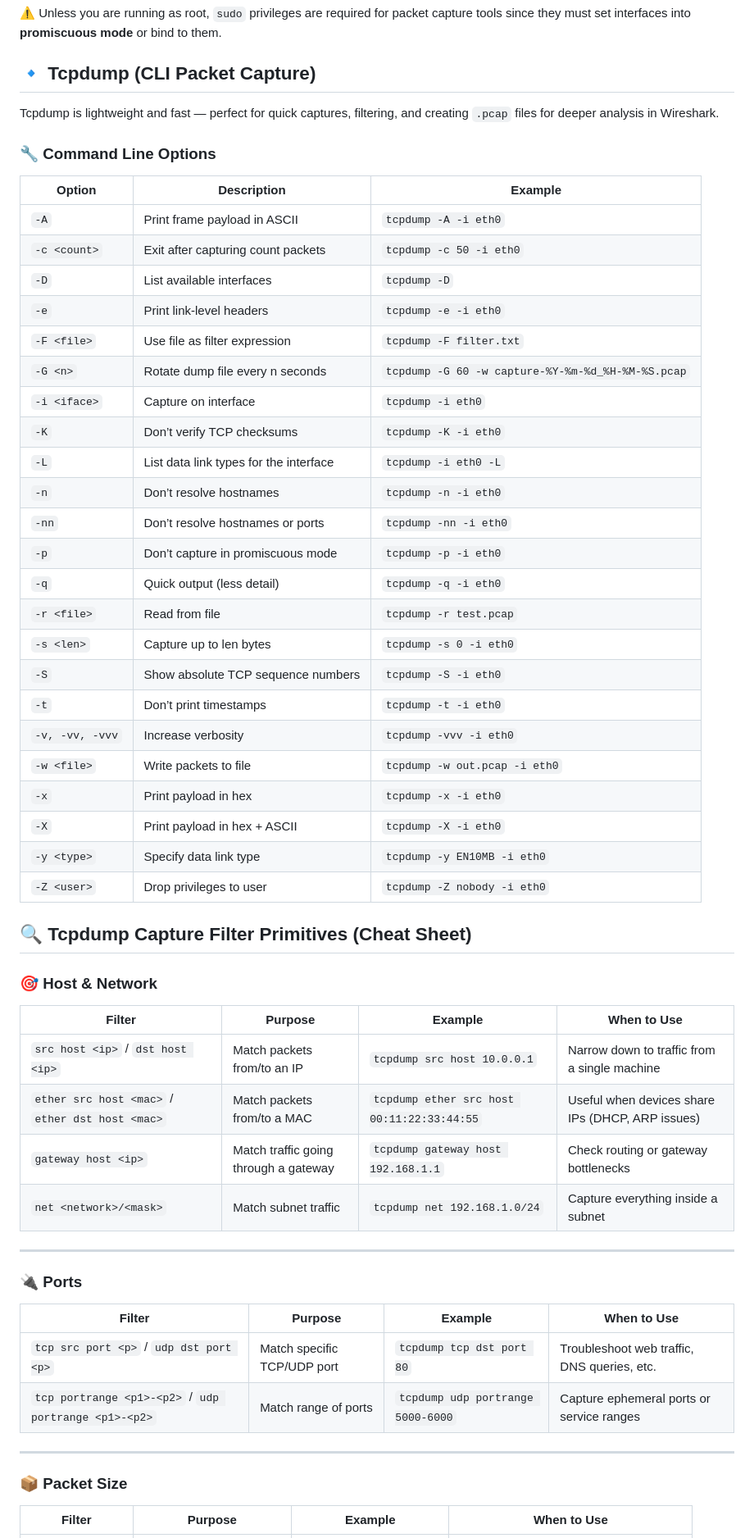
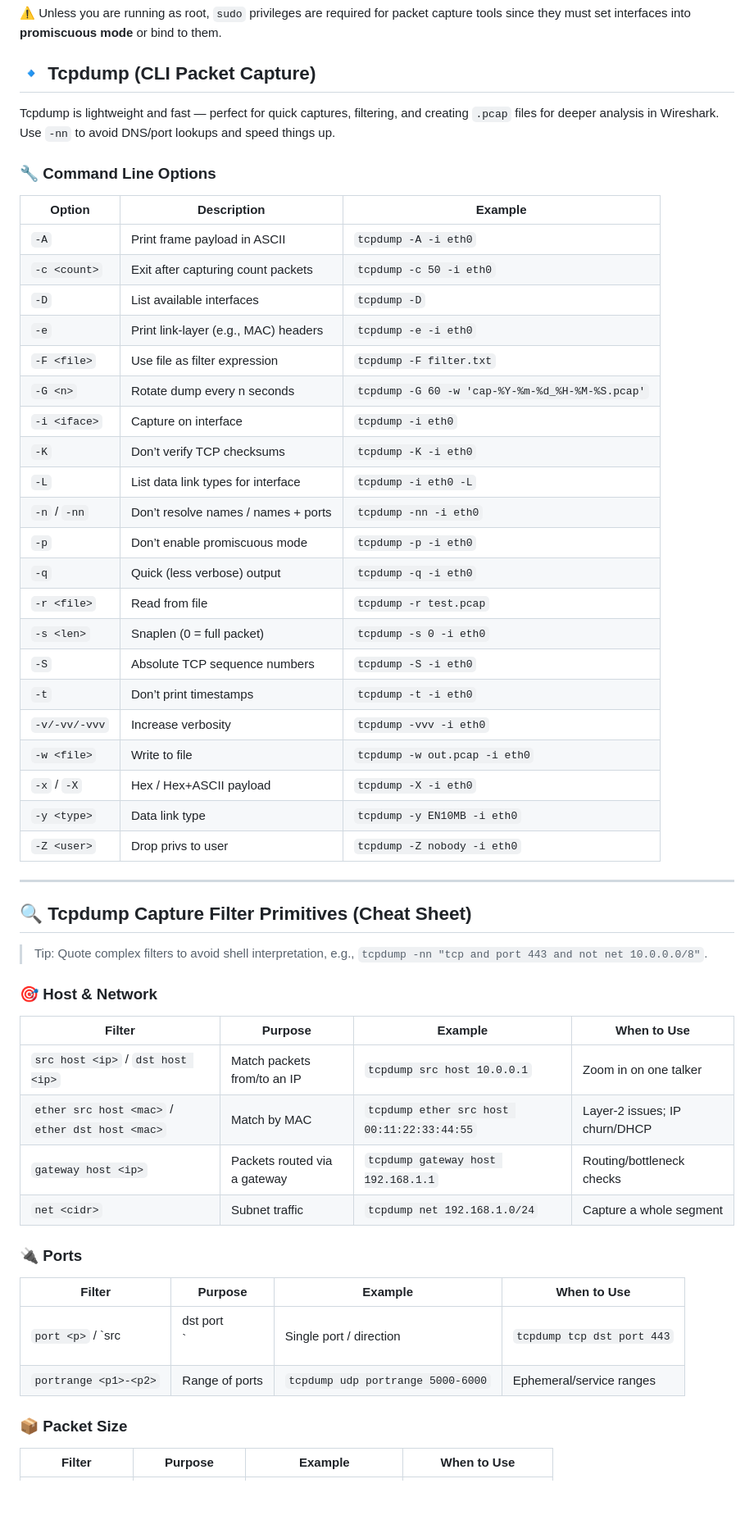
Before and after one commit to TheClasslessOne/Hack-The-Box--Certified-Defensive-Security-Analyst, a Markdown page: Cheat Sheets/Network Traffic Analysis.md, the part around the change printed below. Shown: that part at 82% size. Rendered like a GitHub page; blank space fills up the shorter version.

```diff
--- a/Cheat Sheets/Network Traffic Analysis.md
+++ b/Cheat Sheets/Network Traffic Analysis.md
@@ -5,8 +5,8 @@
 
 
 ## 🔹 Tcpdump (CLI Packet Capture)
-Tcpdump is lightweight and fast — perfect for quick captures, filtering, and creating `.pcap` files for deeper analysis in Wireshark.
 
+Tcpdump is lightweight and fast — perfect for quick captures, filtering, and creating `.pcap` files for deeper analysis in Wireshark. Use `-nn` to avoid DNS/port lookups and speed things up.
 
 ### 🔧 Command Line Options
 | Option | Description | Example |
@@ -14,47 +14,44 @@ Tcpdump is lightweight and fast — perfect for quick captures, filtering, and c
 | `-A` | Print frame payload in ASCII | `tcpdump -A -i eth0` |
 | `-c <count>` | Exit after capturing count packets | `tcpdump -c 50 -i eth0` |
 | `-D` | List available interfaces | `tcpdump -D` |
-| `-e` | Print link-level headers | `tcpdump -e -i eth0` |
+| `-e` | Print link-layer (e.g., MAC) headers | `tcpdump -e -i eth0` |
 | `-F <file>` | Use file as filter expression | `tcpdump -F filter.txt` |
-| `-G <n>` | Rotate dump file every n seconds | `tcpdump -G 60 -w capture-%Y-%m-%d_%H-%M-%S.pcap` |
+| `-G <n>` | Rotate dump every n seconds | `tcpdump -G 60 -w 'cap-%Y-%m-%d_%H-%M-%S.pcap'` |
 | `-i <iface>` | Capture on interface | `tcpdump -i eth0` |
 | `-K` | Don’t verify TCP checksums | `tcpdump -K -i eth0` |
-| `-L` | List data link types for the interface | `tcpdump -i eth0 -L` |
-| `-n` | Don’t resolve hostnames | `tcpdump -n -i eth0` |
-| `-nn` | Don’t resolve hostnames or ports | `tcpdump -nn -i eth0` |
-| `-p` | Don’t capture in promiscuous mode | `tcpdump -p -i eth0` |
-| `-q` | Quick output (less detail) | `tcpdump -q -i eth0` |
+| `-L` | List data link types for interface | `tcpdump -i eth0 -L` |
+| `-n` / `-nn` | Don’t resolve names / names + ports | `tcpdump -nn -i eth0` |
+| `-p` | Don’t enable promiscuous mode | `tcpdump -p -i eth0` |
+| `-q` | Quick (less verbose) output | `tcpdump -q -i eth0` |
 | `-r <file>` | Read from file | `tcpdump -r test.pcap` |
-| `-s <len>` | Capture up to len bytes | `tcpdump -s 0 -i eth0` |
-| `-S` | Show absolute TCP sequence numbers | `tcpdump -S -i eth0` |
+| `-s <len>` | Snaplen (0 = full packet) | `tcpdump -s 0 -i eth0` |
+| `-S` | Absolute TCP sequence numbers | `tcpdump -S -i eth0` |
 | `-t` | Don’t print timestamps | `tcpdump -t -i eth0` |
-| `-v, -vv, -vvv` | Increase verbosity | `tcpdump -vvv -i eth0` |
-| `-w <file>` | Write packets to file | `tcpdump -w out.pcap -i eth0` |
-| `-x` | Print payload in hex | `tcpdump -x -i eth0` |
-| `-X` | Print payload in hex + ASCII | `tcpdump -X -i eth0` |
-| `-y <type>` | Specify data link type | `tcpdump -y EN10MB -i eth0` |
-| `-Z <user>` | Drop privileges to user | `tcpdump -Z nobody -i eth0` |
+| `-v/-vv/-vvv` | Increase verbosity | `tcpdump -vvv -i eth0` |
+| `-w <file>` | Write to file | `tcpdump -w out.pcap -i eth0` |
+| `-x` / `-X` | Hex / Hex+ASCII payload | `tcpdump -X -i eth0` |
+| `-y <type>` | Data link type | `tcpdump -y EN10MB -i eth0` |
+| `-Z <user>` | Drop privs to user | `tcpdump -Z nobody -i eth0` |
 
+---
 
 ## 🔍 Tcpdump Capture Filter Primitives (Cheat Sheet)
+
+> Tip: Quote complex filters to avoid shell interpretation, e.g., `tcpdump -nn "tcp and port 443 and not net 10.0.0.0/8"`.
 
 ### 🎯 Host & Network
 | Filter | Purpose | Example | When to Use |
 |--------|---------|---------|-------------|
-| `src host <ip>` / `dst host <ip>` | Match packets from/to an IP | `tcpdump src host 10.0.0.1` | Narrow down to traffic from a single machine |
-| `ether src host <mac>` / `ether dst host <mac>` | Match packets from/to a MAC | `tcpdump ether src host 00:11:22:33:44:55` | Useful when devices share IPs (DHCP, ARP issues) |
-| `gateway host <ip>` | Match traffic going through a gateway | `tcpdump gateway host 192.168.1.1` | Check routing or gateway bottlenecks |
-| `net <network>/<mask>` | Match subnet traffic | `tcpdump net 192.168.1.0/24` | Capture everything inside a subnet |
-
----
+| `src host <ip>` / `dst host <ip>` | Match packets from/to an IP | `tcpdump src host 10.0.0.1` | Zoom in on one talker |
+| `ether src host <mac>` / `ether dst host <mac>` | Match by MAC | `tcpdump ether src host 00:11:22:33:44:55` | Layer‑2 issues; IP churn/DHCP |
+| `gateway host <ip>` | Packets routed via a gateway | `tcpdump gateway host 192.168.1.1` | Routing/bottleneck checks |
+| `net <cidr>` | Subnet traffic | `tcpdump net 192.168.1.0/24` | Capture a whole segment |
 
 ### 🔌 Ports
 | Filter | Purpose | Example | When to Use |
 |--------|---------|---------|-------------|
-| `tcp src port <p>` / `udp dst port <p>` | Match specific TCP/UDP port | `tcpdump tcp dst port 80` | Troubleshoot web traffic, DNS queries, etc. |
-| `tcp portrange <p1>-<p2>` / `udp portrange <p1>-<p2>` | Match range of ports | `tcpdump udp portrange 5000-6000` | Capture ephemeral ports or service ranges |
-
----
+| `port <p>` / `src|dst port <p>` | Single port / direction | `tcpdump tcp dst port 443` | Focus on one service |
+| `portrange <p1>-<p2>` | Range of ports | `tcpdump udp portrange 5000-6000` | Ephemeral/service ranges |
 
 ### 📦 Packet Size
 | Filter | Purpose | Example | When to Use |
```
Also changed, not shown: other parts of Cheat Sheets/Network Traffic Analysis.md (+95 -83 lines).
